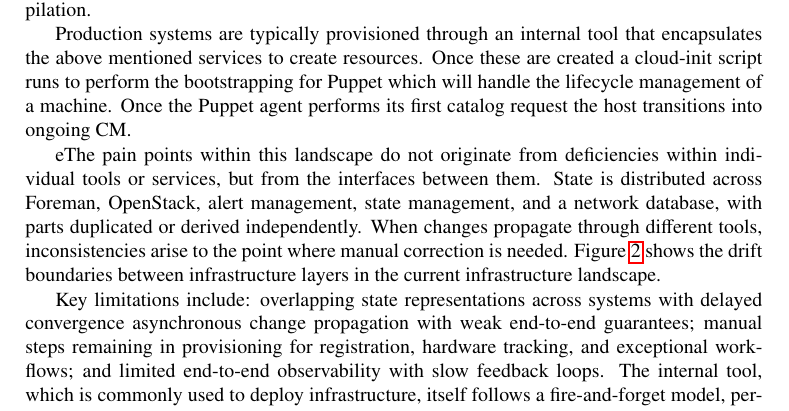
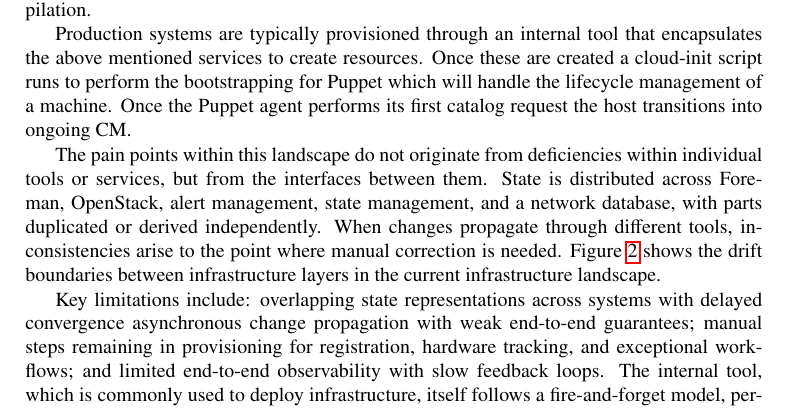
Before and after one commit to barnes-c/CHEP-2026, a LaTeX document (main.tex, which reads chapters/infrastructure.tex): part of page 2 of 7, cut so that both start at the same text. Compiled offline with pdfLaTeX.

Commit message:
Updates from Overleaf

```diff
--- a/chapters/infrastructure.tex
+++ b/chapters/infrastructure.tex
@@ -4,7 +4,7 @@ CERN operates its own cloud infrastructure based on OpenStack~\cite{dupuis2025,s
 
 Production systems are typically provisioned through an internal tool that encapsulates the above mentioned services to create resources. Once these are created a cloud-init script runs to perform the bootstrapping for Puppet which will handle the lifecycle management of a machine. Once the Puppet agent performs its first catalog request the host transitions into ongoing CM.
 
-eThe pain points within this landscape do not originate from deficiencies within individual tools or services, but from the interfaces between them. State is distributed across Foreman, OpenStack, alert management, state management, and a network database, with parts duplicated or derived independently. When changes propagate through different tools, inconsistencies arise to the point where manual correction is needed. Figure~\ref{fig:state-boundaries} shows the drift boundaries between infrastructure layers in the current infrastructure landscape.
+The pain points within this landscape do not originate from deficiencies within individual tools or services, but from the interfaces between them. State is distributed across Foreman, OpenStack, alert management, state management, and a network database, with parts duplicated or derived independently. When changes propagate through different tools, inconsistencies arise to the point where manual correction is needed. Figure~\ref{fig:state-boundaries} shows the drift boundaries between infrastructure layers in the current infrastructure landscape.
 
 \begin{figure}[tbp]
   \label{fig:state-boundaries}
```
